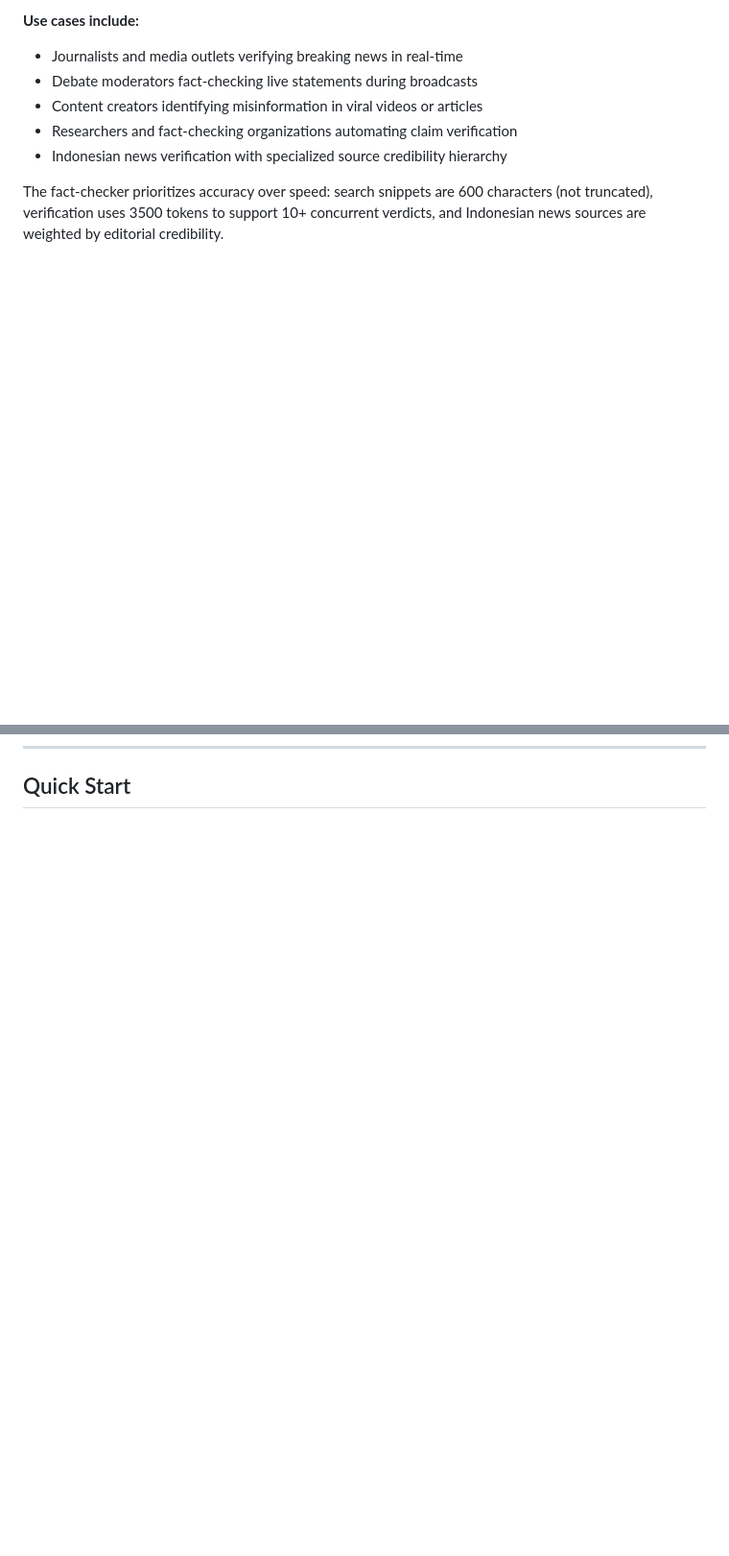
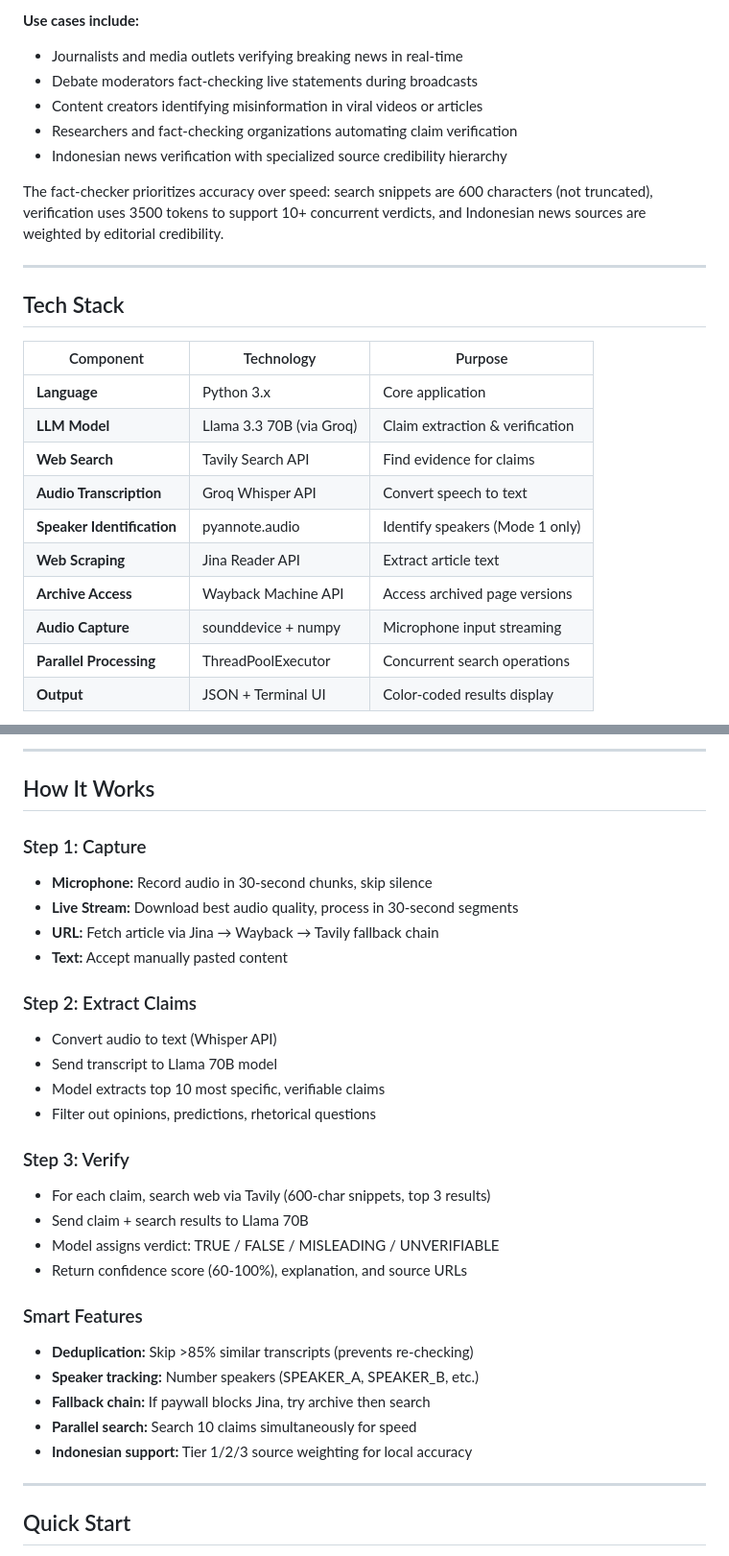
Before and after one commit to TEXTRAX28/fact_checker, a Markdown page: README.md, 2 parts joined by grey strips. Shown at 96% size. GitHub-like rendering; blank space fills up the shorter version.

Commit message:
Add comprehensive Tech Stack section to README with languages, models, and pricing

```diff
--- a/README.md
+++ b/README.md
@@ -33,3 +33,18 @@ The fact-checker prioritizes accuracy over speed: search snippets are 600 charac
 
 ---
 
+## Tech Stack
+
+| Component | Technology | Purpose |
+|---|---|---|
+| **Language** | Python 3.x | Core application |
+| **LLM Model** | Llama 3.3 70B (via Groq) | Claim extraction & verification |
+| **Web Search** | Tavily Search API | Find evidence for claims |
+| **Audio Transcription** | Groq Whisper API | Convert speech to text |
+| **Speaker Identification** | pyannote.audio | Identify speakers (Mode 1 only) |
+| **Web Scraping** | Jina Reader API | Extract article text |
+| **Archive Access** | Wayback Machine API | Access archived page versions |
+| **Audio Capture** | sounddevice + numpy | Microphone input streaming |
+| **Parallel Processing** | ThreadPoolExecutor | Concurrent search operations |
+| **Output** | JSON + Terminal UI | Color-coded results display |
+
@@ -36,2 +70,33 @@ The fact-checker prioritizes accuracy over speed: search snippets are 600 charac
+---
+
+## How It Works
+
+### Step 1: Capture
+- **Microphone:** Record audio in 30-second chunks, skip silence
+- **Live Stream:** Download best audio quality, process in 30-second segments
+- **URL:** Fetch article via Jina → Wayback → Tavily fallback chain
+- **Text:** Accept manually pasted content
+
+### Step 2: Extract Claims
+- Convert audio to text (Whisper API)
+- Send transcript to Llama 70B model
+- Model extracts top 10 most specific, verifiable claims
+- Filter out opinions, predictions, rhetorical questions
+
+### Step 3: Verify
+- For each claim, search web via Tavily (600-char snippets, top 3 results)
+- Send claim + search results to Llama 70B
+- Model assigns verdict: TRUE / FALSE / MISLEADING / UNVERIFIABLE
+- Return confidence score (60-100%), explanation, and source URLs
+
+### Smart Features
+- **Deduplication:** Skip >85% similar transcripts (prevents re-checking)
+- **Speaker tracking:** Number speakers (SPEAKER_A, SPEAKER_B, etc.)
+- **Fallback chain:** If paywall blocks Jina, try archive then search
+- **Parallel search:** Search 10 claims simultaneously for speed
+- **Indonesian support:** Tier 1/2/3 source weighting for local accuracy
+
+---
+
 ## Quick Start
 
```
Also changed, not shown: other parts of README.md (+21 -2 lines).
